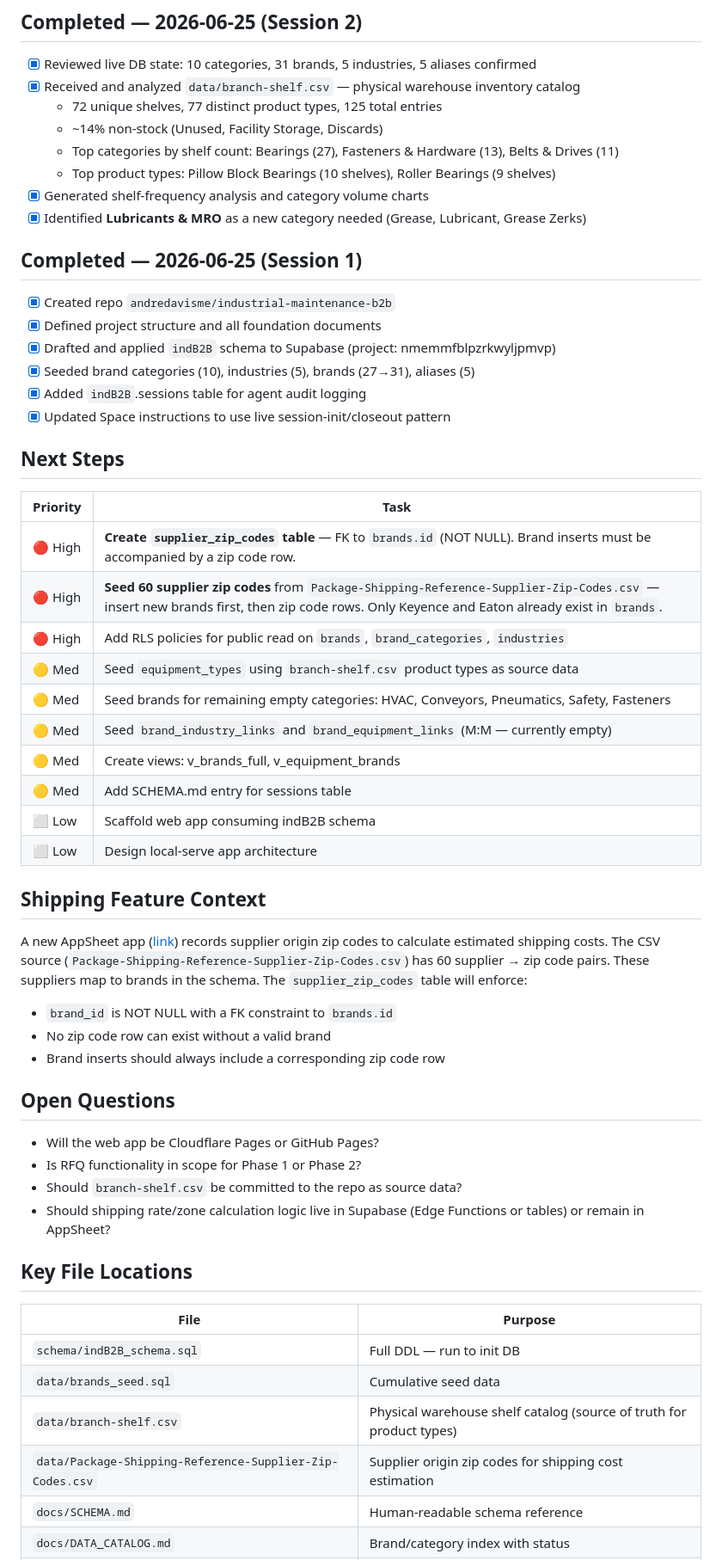
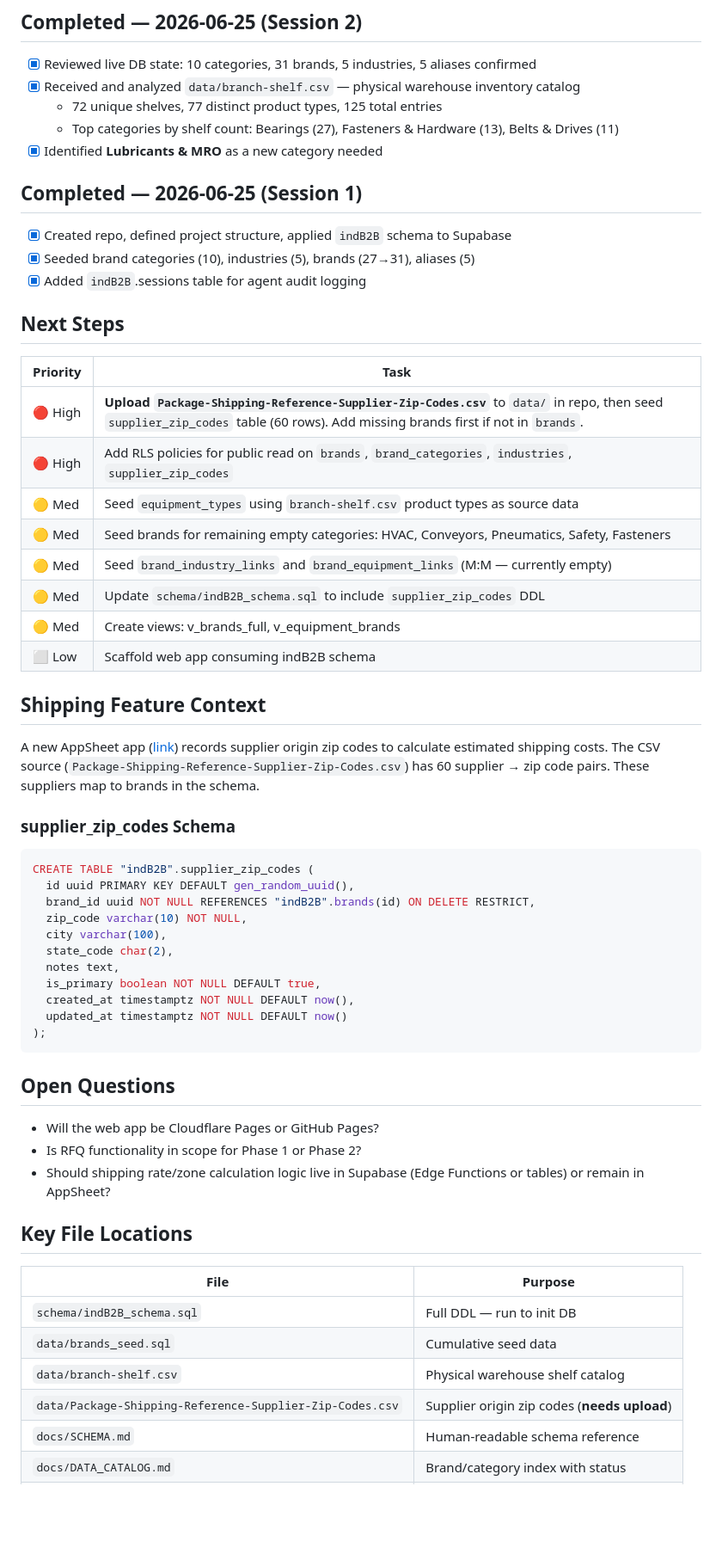
Before and after one commit to andredavisme/industrial-maintenance-b2b, a Markdown page: docs/SESSION_HANDOFF.md, the part around one of its changes. Shown at 86% size. GitHub-like rendering; blank space fills up the shorter version.

Commit message:
docs: session handoff update 2026-06-25

````diff
--- a/docs/SESSION_HANDOFF.md
+++ b/docs/SESSION_HANDOFF.md
@@ -24,45 +32,48 @@ DB: **49 brands / 13 categories / 5 industries / 5 aliases**
 - [x] Reviewed live DB state: 10 categories, 31 brands, 5 industries, 5 aliases confirmed
 - [x] Received and analyzed `data/branch-shelf.csv` — physical warehouse inventory catalog
   - 72 unique shelves, 77 distinct product types, 125 total entries
-  - ~14% non-stock (Unused, Facility Storage, Discards)
   - Top categories by shelf count: Bearings (27), Fasteners & Hardware (13), Belts & Drives (11)
-  - Top product types: Pillow Block Bearings (10 shelves), Roller Bearings (9 shelves)
-- [x] Generated shelf-frequency analysis and category volume charts
-- [x] Identified **Lubricants & MRO** as a new category needed (Grease, Lubricant, Grease Zerks)
+- [x] Identified **Lubricants & MRO** as a new category needed
 
 ## Completed — 2026-06-25 (Session 1)
-- [x] Created repo `andredavisme/industrial-maintenance-b2b`
-- [x] Defined project structure and all foundation documents
-- [x] Drafted and applied `indB2B` schema to Supabase (project: nmemmfblpzrkwyljpmvp)
+- [x] Created repo, defined project structure, applied `indB2B` schema to Supabase
 - [x] Seeded brand categories (10), industries (5), brands (27→31), aliases (5)
 - [x] Added `indB2B`.sessions table for agent audit logging
-- [x] Updated Space instructions to use live session-init/closeout pattern
 
 ## Next Steps
 
 | Priority | Task |
 |----------|------|
-| 🔴 High | **Create `supplier_zip_codes` table** — FK to `brands.id` (NOT NULL). Brand inserts must be accompanied by a zip code row. |
-| 🔴 High | **Seed 60 supplier zip codes** from `Package-Shipping-Reference-Supplier-Zip-Codes.csv` — insert new brands first, then zip code rows. Only Keyence and Eaton already exist in `brands`. |
-| 🔴 High | Add RLS policies for public read on `brands`, `brand_categories`, `industries` |
+| 🔴 High | **Upload `Package-Shipping-Reference-Supplier-Zip-Codes.csv`** to `data/` in repo, then seed `supplier_zip_codes` table (60 rows). Add missing brands first if not in `brands`. |
+| 🔴 High | Add RLS policies for public read on `brands`, `brand_categories`, `industries`, `supplier_zip_codes` |
 | 🟡 Med  | Seed `equipment_types` using `branch-shelf.csv` product types as source data |
 | 🟡 Med  | Seed brands for remaining empty categories: HVAC, Conveyors, Pneumatics, Safety, Fasteners |
 | 🟡 Med  | Seed `brand_industry_links` and `brand_equipment_links` (M:M — currently empty) |
+| 🟡 Med  | Update `schema/indB2B_schema.sql` to include `supplier_zip_codes` DDL |
 | 🟡 Med  | Create views: v_brands_full, v_equipment_brands |
-| 🟡 Med  | Add SCHEMA.md entry for sessions table |
 | ⬜ Low  | Scaffold web app consuming indB2B schema |
-| ⬜ Low  | Design local-serve app architecture |
 
 ## Shipping Feature Context
-A new AppSheet app ([link](https://www.appsheet.com/start/226daf34-cd2d-4d03-b9cd-9b0dd7ea3fe8)) records supplier origin zip codes to calculate estimated shipping costs. The CSV source (`Package-Shipping-Reference-Supplier-Zip-Codes.csv`) has 60 supplier → zip code pairs. These suppliers map to brands in the schema. The `supplier_zip_codes` table will enforce:
-- `brand_id` is NOT NULL with a FK constraint to `brands.id`
-- No zip code row can exist without a valid brand
-- Brand inserts should always include a corresponding zip code row
+A new AppSheet app ([link](https://www.appsheet.com/start/226daf34-cd2d-4d03-b9cd-9b0dd7ea3fe8)) records supplier origin zip codes to calculate estimated shipping costs. The CSV source (`Package-Shipping-Reference-Supplier-Zip-Codes.csv`) has 60 supplier → zip code pairs. These suppliers map to brands in the schema.
+
+### supplier_zip_codes Schema
+```sql
+CREATE TABLE "indB2B".supplier_zip_codes (
+  id uuid PRIMARY KEY DEFAULT gen_random_uuid(),
+  brand_id uuid NOT NULL REFERENCES "indB2B".brands(id) ON DELETE RESTRICT,
+  zip_code varchar(10) NOT NULL,
+  city varchar(100),
+  state_code char(2),
+  notes text,
+  is_primary boolean NOT NULL DEFAULT true,
+  created_at timestamptz NOT NULL DEFAULT now(),
+  updated_at timestamptz NOT NULL DEFAULT now()
+);
+```
 
 ## Open Questions
 - Will the web app be Cloudflare Pages or GitHub Pages?
 - Is RFQ functionality in scope for Phase 1 or Phase 2?
-- Should `branch-shelf.csv` be committed to the repo as source data?
 - Should shipping rate/zone calculation logic live in Supabase (Edge Functions or tables) or remain in AppSheet?
 
 ## Key File Locations
@@ -71,8 +82,8 @@ A new AppSheet app ([link](https://www.appsheet.com/start/226daf34-cd2d-4d03-b9c
 |------|---------|
 | `schema/indB2B_schema.sql` | Full DDL — run to init DB |
 | `data/brands_seed.sql` | Cumulative seed data |
-| `data/branch-shelf.csv` | Physical warehouse shelf catalog (source of truth for product types) |
-| `data/Package-Shipping-Reference-Supplier-Zip-Codes.csv` | Supplier origin zip codes for shipping cost estimation |
+| `data/branch-shelf.csv` | Physical warehouse shelf catalog |
+| `data/Package-Shipping-Reference-Supplier-Zip-Codes.csv` | Supplier origin zip codes (**needs upload**) |
 | `docs/SCHEMA.md` | Human-readable schema reference |
 | `docs/DATA_CATALOG.md` | Brand/category index with status |
 | `docs/DEV_GUIDE.md` | Setup instructions |
````
Also changed, not shown: other parts of docs/SESSION_HANDOFF.md (+8 -0 lines).
